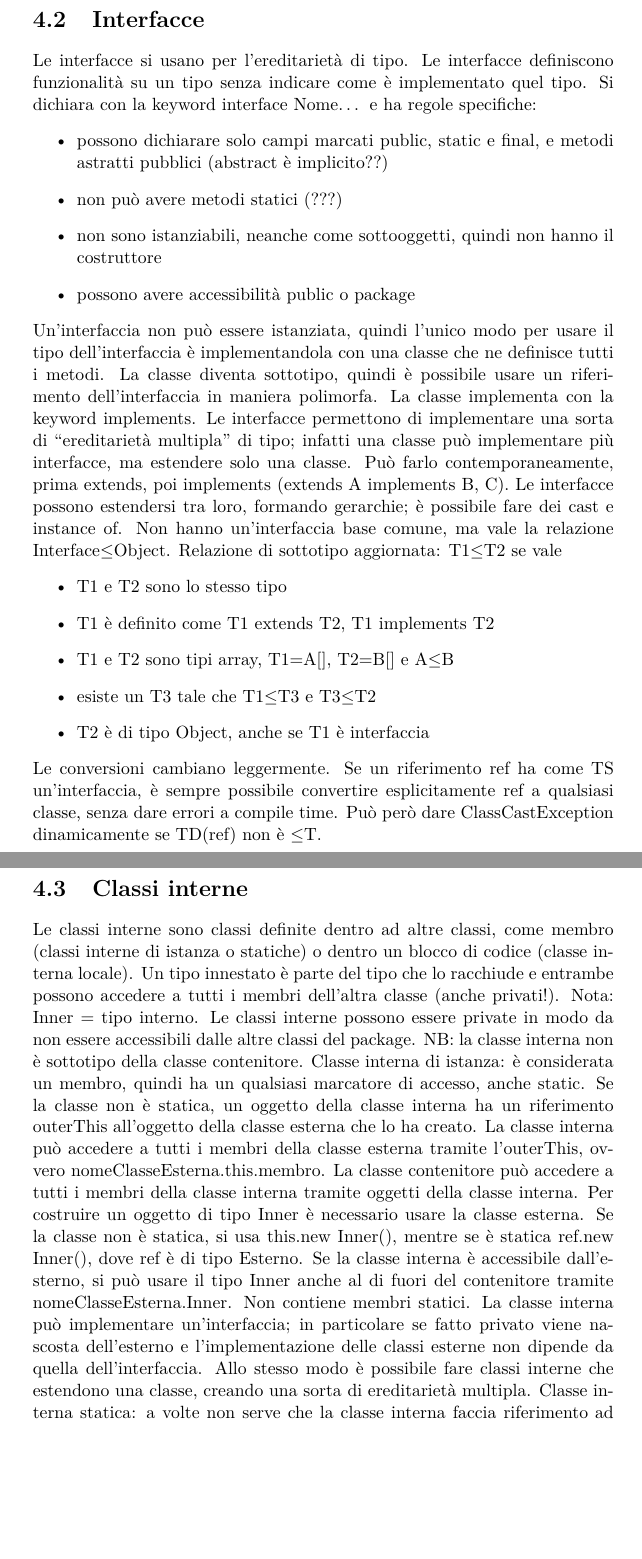
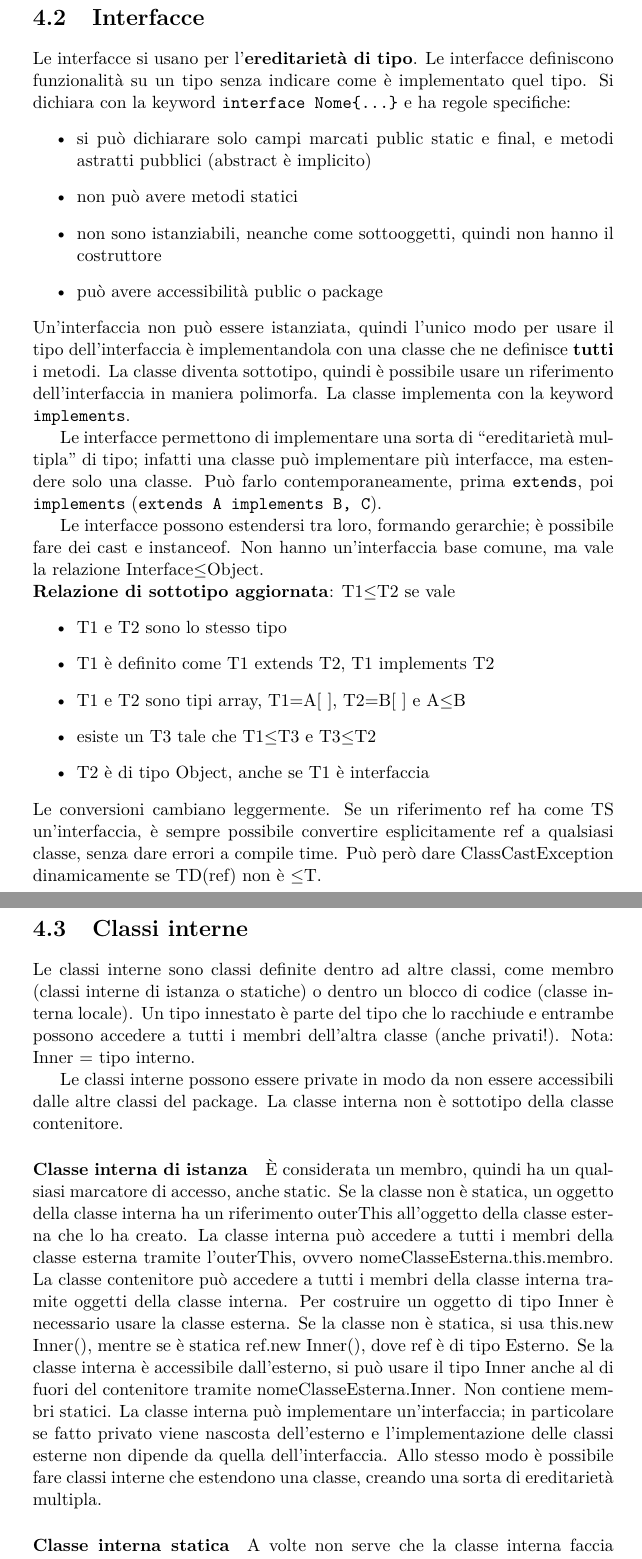
Before and after one commit to ARDbones/PCD, a LaTeX document (ProgettoLatex/AppuntiPCD.tex, which reads ProgettoLatex/res/sections/capitolo4.tex): two parts of pages 20 and 21 of 33, joined at a grey line, cut so that both start at the same text, the shorter picture padded with empty space. Compiled offline with pdfLaTeX.

Commit message:
Cap.4 - Correzioni sezione Interfacce

```diff
--- a/ProgettoLatex/res/sections/capitolo4.tex
+++ b/ProgettoLatex/res/sections/capitolo4.tex
@@ -14,20 +14,22 @@ Di solito le classi astratte si usano per l'\textit{ereditarietà di implementaz
 
 \section{Interfacce}
-Le interfacce si usano per l'ereditarietà di tipo. Le interfacce definiscono funzionalità su un tipo senza indicare come è implementato quel tipo. Si dichiara con la keyword interface Nome{…} e ha regole specifiche:
+Le interfacce si usano per l'\textbf{ereditarietà di tipo}. Le interfacce definiscono funzionalità su un tipo senza indicare come è implementato quel tipo. Si dichiara con la keyword \texttt{interface Nome\{…\}} e ha regole specifiche:
 \begin{itemize}
-\item possono dichiarare solo campi marcati public, static e final, e metodi astratti pubblici (abstract è implicito??)
-\item non può avere metodi statici (???)
+\item si può dichiarare solo campi marcati public static e final, e metodi astratti pubblici (abstract è implicito)
+\item non può avere metodi statici
 \item non sono istanziabili, neanche come sottooggetti, quindi non hanno il costruttore
-\item possono avere accessibilità public o package
+\item può avere accessibilità public o package
 \end{itemize}
-Un'interfaccia non può essere istanziata, quindi l'unico modo per usare il tipo dell'interfaccia è implementandola con una classe che ne definisce tutti i metodi. La classe diventa sottotipo, quindi è possibile usare un riferimento dell'interfaccia in maniera polimorfa. La classe implementa con la keyword implements.
-Le interfacce permettono di implementare una sorta di “ereditarietà multipla” di tipo; infatti una classe può implementare più interfacce, ma estendere solo una classe. Può farlo contemporaneamente, prima extends, poi implements (extends A implements B, C).
-Le interfacce possono estendersi tra loro, formando gerarchie; è possibile fare dei cast e instance of. Non hanno un'interfaccia base comune, ma vale la relazione Interface$\le$Object.
-Relazione di sottotipo aggiornata: T1$\le$T2 se vale
+Un'interfaccia non può essere istanziata, quindi l'unico modo per usare il tipo dell'interfaccia è implementandola con una classe che ne definisce \textbf{tutti} i metodi. La classe diventa sottotipo, quindi è possibile usare un riferimento dell'interfaccia in maniera polimorfa. La classe implementa con la keyword \texttt{implements}.
+
+Le interfacce permettono di implementare una sorta di “ereditarietà multipla” di tipo; infatti una classe può implementare più interfacce, ma estendere solo una classe. Può farlo contemporaneamente, prima \texttt{extends}, poi \texttt{implements} (\texttt{extends A implements B, C}).
+
+Le interfacce possono estendersi tra loro, formando gerarchie; è possibile fare dei cast e instanceof. Non hanno un'interfaccia base comune, ma vale la relazione Interface$\le$Object. \\
+\textbf{Relazione di sottotipo aggiornata}: T1$\le$T2 se vale
 \begin{itemize}
 \item T1 e T2 sono lo stesso tipo
 \item T1 è definito come T1 extends T2, T1 implements T2
-\item T1 e T2 sono tipi array, T1=A[], T2=B[] e A$\le$B
+\item T1 e T2 sono tipi array, T1=A[ ], T2=B[ ] e A$\le$B
 \item esiste un T3 tale che T1$\le$T3 e T3$\le$T2
 \item T2 è di tipo Object, anche se T1 è interfaccia
 \end{itemize}
@@ -35,18 +37,21 @@ Le conversioni cambiano leggermente. Se un riferimento ref ha come TS un'interfa
 
 \section{Classi interne}
 Le classi interne sono classi definite dentro ad altre classi, come membro (classi interne di istanza o statiche) o dentro un blocco di codice (classe interna locale). Un tipo innestato è parte del tipo che lo racchiude e entrambe possono accedere a tutti i membri dell'altra classe (anche privati!). Nota: Inner = tipo interno.
+
 Le classi interne possono essere private in modo da non essere accessibili dalle altre classi del package.
-NB: la classe interna non è sottotipo della classe contenitore.
-Classe interna di istanza: è considerata un membro, quindi ha un qualsiasi marcatore di accesso, anche static. Se la classe non è statica, un oggetto della classe interna ha un riferimento outerThis all'oggetto della classe esterna che lo ha creato.
+La classe interna non è sottotipo della classe contenitore.
+\paragraph{Classe interna di istanza} È considerata un membro, quindi ha un qualsiasi marcatore di accesso, anche static. Se la classe non è statica, un oggetto della classe interna ha un riferimento outerThis all'oggetto della classe esterna che lo ha creato.
 La classe interna può accedere a tutti i membri della classe esterna tramite l'outerThis, ovvero nomeClasseEsterna.this.membro.
 La classe contenitore può accedere a tutti i membri della classe interna tramite oggetti della classe interna.
 Per costruire un oggetto di tipo Inner è necessario usare la classe esterna. Se la classe non è statica, si usa this.new Inner(), mentre se è statica ref.new Inner(), dove ref è di tipo Esterno.
 Se la classe interna è accessibile dall'esterno, si può usare il tipo Inner anche al di fuori del contenitore tramite nomeClasseEsterna.Inner.
 Non contiene membri statici.
 La classe interna può implementare un'interfaccia; in particolare se fatto privato viene nascosta dell'esterno e l'implementazione delle classi esterne non dipende da quella dell'interfaccia. Allo stesso modo è possibile fare classi interne che estendono una classe, creando una sorta di ereditarietà multipla.
-Classe interna statica: a volte non serve che la classe interna faccia riferimento ad un oggetto della esterna, quindi torna comodo dichiararla statica. In questo caso, non esiste l'outerThis e non serve un oggetto della classe esterna per crearne uno di quella interna. Però la classe interna non può accedere ai campi non statici della classe esterna.
+\paragraph{Classe interna statica}
+A volte non serve che la classe interna faccia riferimento ad un oggetto della esterna, quindi torna comodo dichiararla statica. In questo caso, non esiste l'outerThis e non serve un oggetto della classe esterna per crearne uno di quella interna. Però la classe interna non può accedere ai campi non statici della classe esterna.
 Si definisce statica se non ha bisogno di accedere ai membri non statici della classe esterna.
-Classe interna anonima: sono classi interne senza nome, di solito usate per implementare interfacce. Si possono creare oggetti di quella classe, ma non possono essere usati come tipi statici; non ha costruttori (a parte quello di default).
+\paragraph{Classe interna anonima}
+Sono classi interne senza nome, di solito usate per implementare interfacce. Si possono creare oggetti di quella classe, ma non possono essere usati come tipi statici; non ha costruttori (a parte quello di default).
 \begin{lstlisting}
 public interface Interfaccia { ... }
 
```
Also changed, not shown: ProgettoLatex/AppuntiPCD.pdf, ProgettoLatex/res/sections/capitolo4.tex (5 more changed lines), 1 other file.
